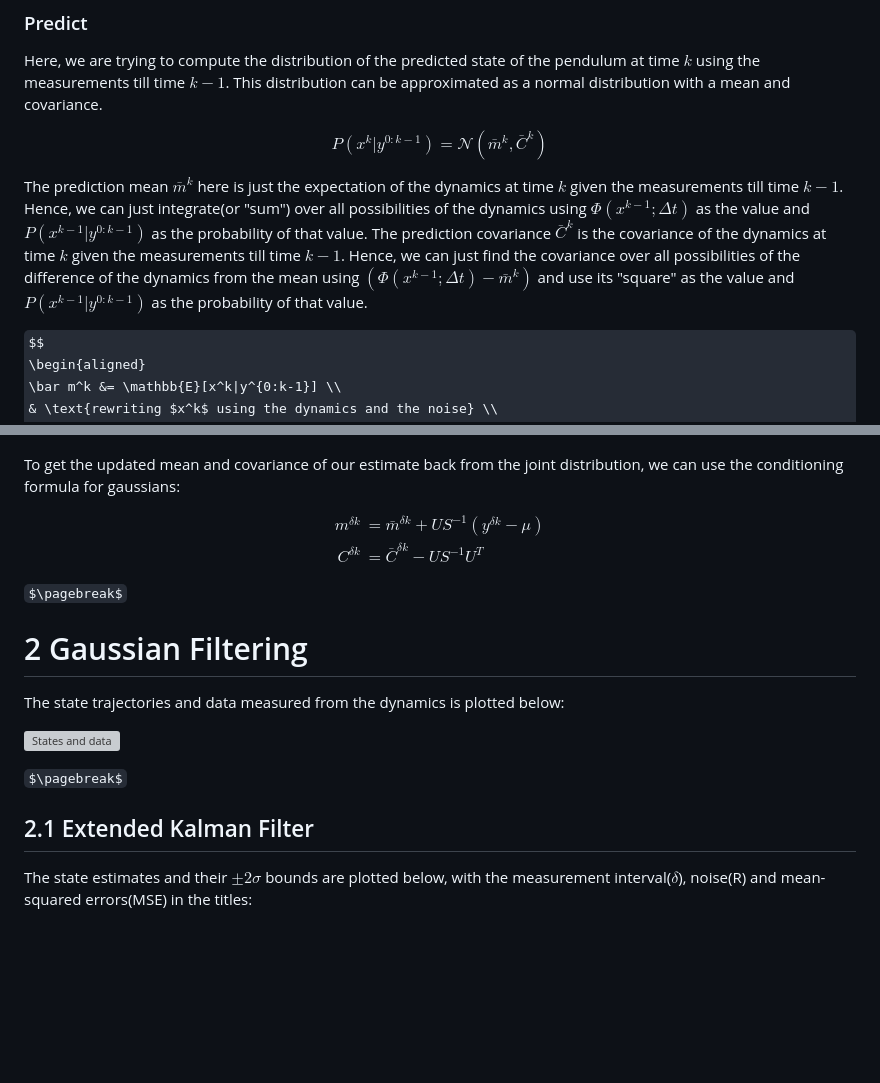
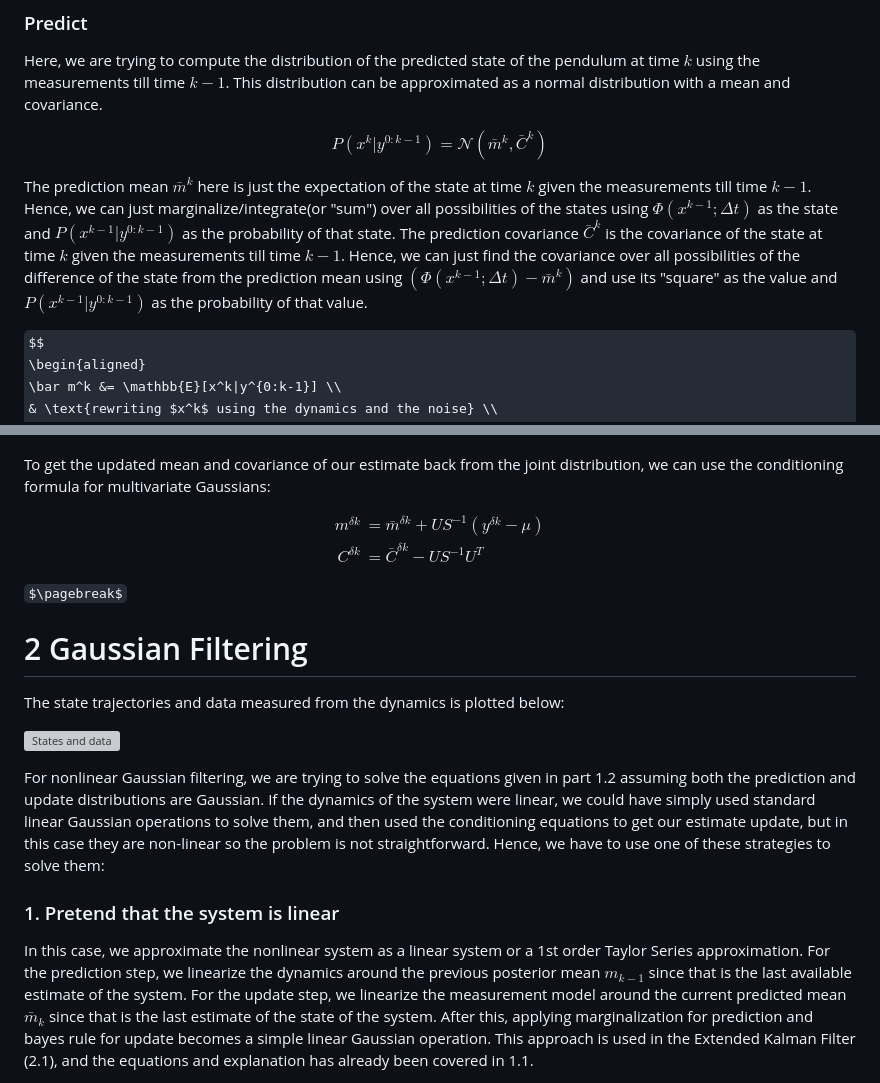
Before and after one commit to akshatd/ae567-inference, a Markdown page: project_3/ex1.md, 2 parts joined by grey strips. Rendered like a GitHub page; some formulas as TeX source; blank space fills up the shorter version; grey boxes are pictures that could not be loaded.

Commit message:
finished report till UKF

```diff
--- a/project_3/ex1.md
+++ b/project_3/ex1.md
@@ -115,8 +115,8 @@ $$
 P(x^k|y^{0:k-1}) = \mathcal{N}(\bar m^k, \bar C^k)
 $$
 
-The prediction mean $\bar m^k$ here is just the expectation of the dynamics at time $k$ given the measurements till time $k-1$. Hence, we can just integrate(or "sum") over all possibilities of the dynamics using $\Phi(x^{k-1}; \Delta t)$ as the value and $P(x^{k-1}|y^{0:k-1})$ as the probability of that value.
-The prediction covariance $\bar C^k$ is the covariance of the dynamics at time $k$ given the measurements till time $k-1$. Hence, we can just find the covariance over all possibilities of the difference of the dynamics from the mean using $(\Phi(x^{k-1}; \Delta t) - \bar m^k)$ and use its "square" as the value and $P(x^{k-1}|y^{0:k-1})$ as the probability of that value.
+The prediction mean $\bar m^k$ here is just the expectation of the state at time $k$ given the measurements till time $k-1$. Hence, we can just marginalize/integrate(or "sum") over all possibilities of the states using $\Phi(x^{k-1}; \Delta t)$ as the state and $P(x^{k-1}|y^{0:k-1})$ as the probability of that state.
+The prediction covariance $\bar C^k$ is the covariance of the state at time $k$ given the measurements till time $k-1$. Hence, we can just find the covariance over all possibilities of the difference of the state from the prediction mean using $(\Phi(x^{k-1}; \Delta t) - \bar m^k)$ and use its "square" as the value and $P(x^{k-1}|y^{0:k-1})$ as the probability of that value.
 
 $$
 \begin{aligned}
@@ -210,7 +210,7 @@ S &= \mathbb{C}ov[y^{\delta k}, y^{\delta k}] \\
 \end{aligned}
 $$
 
-To get the updated mean and covariance of our estimate back from the joint distribution, we can use the conditioning formula for gaussians:
+To get the updated mean and covariance of our estimate back from the joint distribution, we can use the conditioning formula for multivariate Gaussians:
 
 $$
 \begin{aligned}
@@ -227,9 +227,9 @@ The state trajectories and data measured from the dynamics is plotted below:
 
 ![States and data](figs/Pendulum%20trajectories%20and%20data.svg)
 
-$\pagebreak$
+For nonlinear Gaussian filtering, we are trying to solve the equations given in part 1.2 assuming both the prediction and update distributions are Gaussian. If the dynamics of the system were linear, we could have simply used standard linear Gaussian operations to solve them, and then used the conditioning equations to get our estimate update, but in this case they are non-linear so the problem is not straightforward. Hence, we have to use one of these strategies to solve them:
 
-## 2.1 Extended Kalman Filter
+### 1. Pretend that the system is linear
 
-The state estimates and their $\pm 2\sigma$ bounds are plotted below, with the measurement interval($\delta$), noise(R) and mean-squared errors(MSE) in the titles:
+In this case, we approximate the nonlinear system as a linear system or a 1st order Taylor Series approximation. For the prediction step, we linearize the dynamics around the previous posterior mean $m_{k-1}$ since that is the last available estimate of the system. For the update step, we linearize the measurement model around the current predicted mean $\bar m_k$ since that is the last estimate of the state of the system. After this, applying marginalization for prediction and bayes rule for update becomes a simple linear Gaussian operation. This approach is used in the Extended Kalman Filter (2.1), and the equations and explanation has already been covered in 1.1.
 
```
Also changed, not shown: other parts of project_3/ex1.md (+72 -18 lines).
